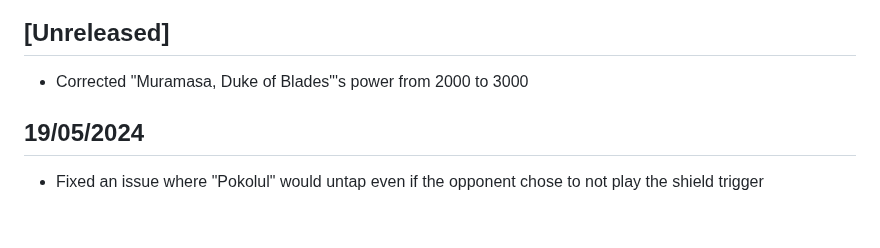
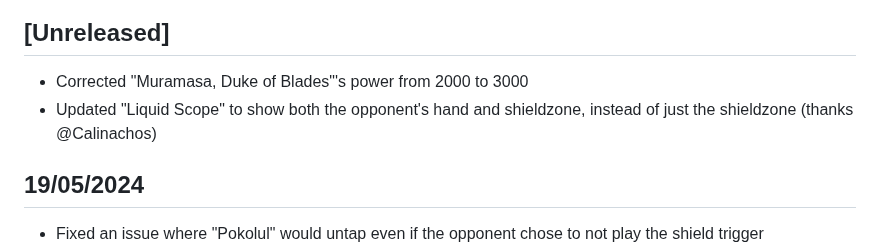
Before and after one commit to sindreslungaard/duel-masters, a Markdown page: CHANGELOG.md, the part around the change. GitHub-like rendering; blank space fills up the shorter version.

```diff
--- a/CHANGELOG.md
+++ b/CHANGELOG.md
@@ -3,6 +3,7 @@
 ## [Unreleased]
 
 - Corrected "Muramasa, Duke of Blades"'s power from 2000 to 3000
+- Updated "Liquid Scope" to show both the opponent's hand and shieldzone, instead of just the shieldzone (thanks @Calinachos)
 
 ## 19/05/2024
 
```
